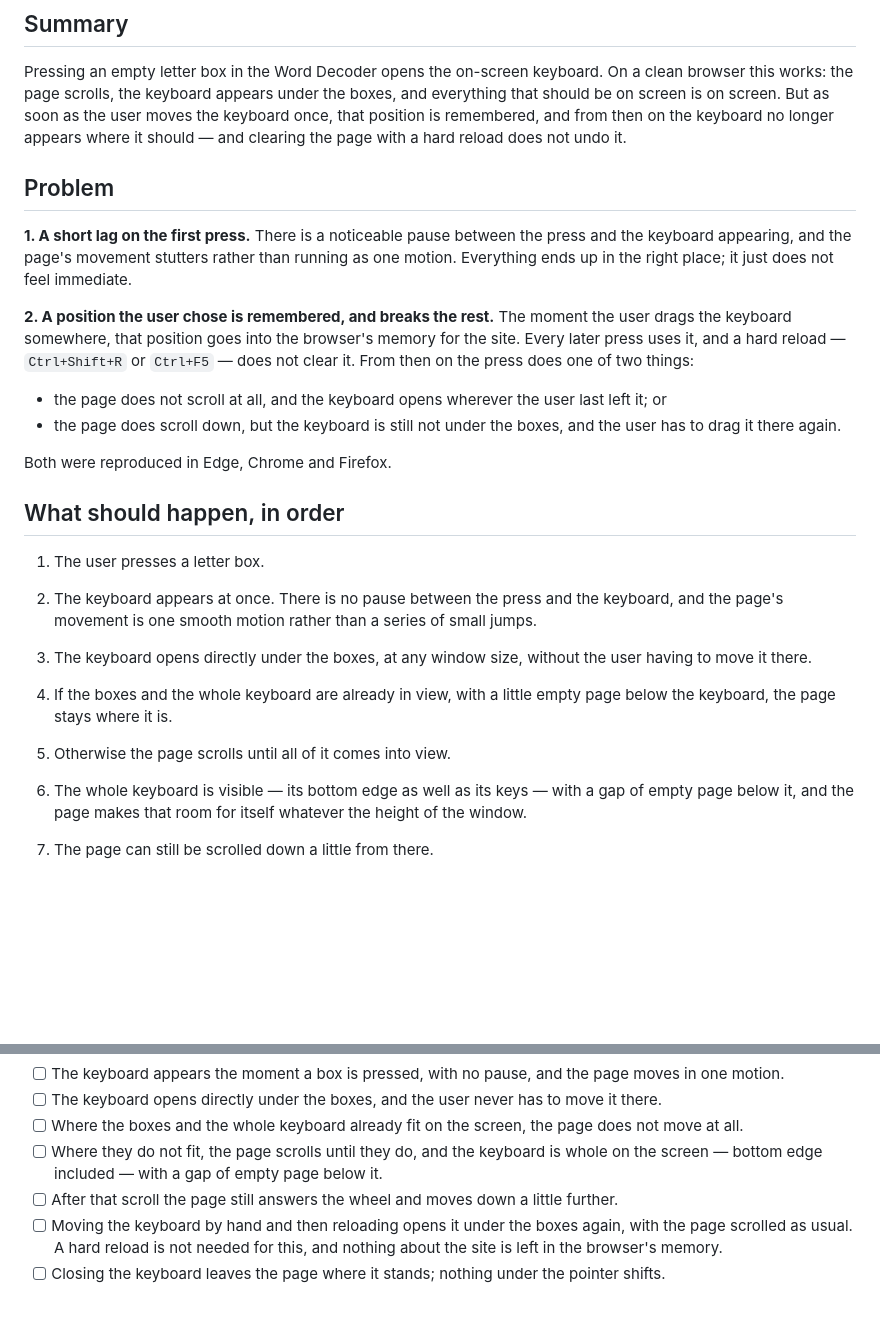
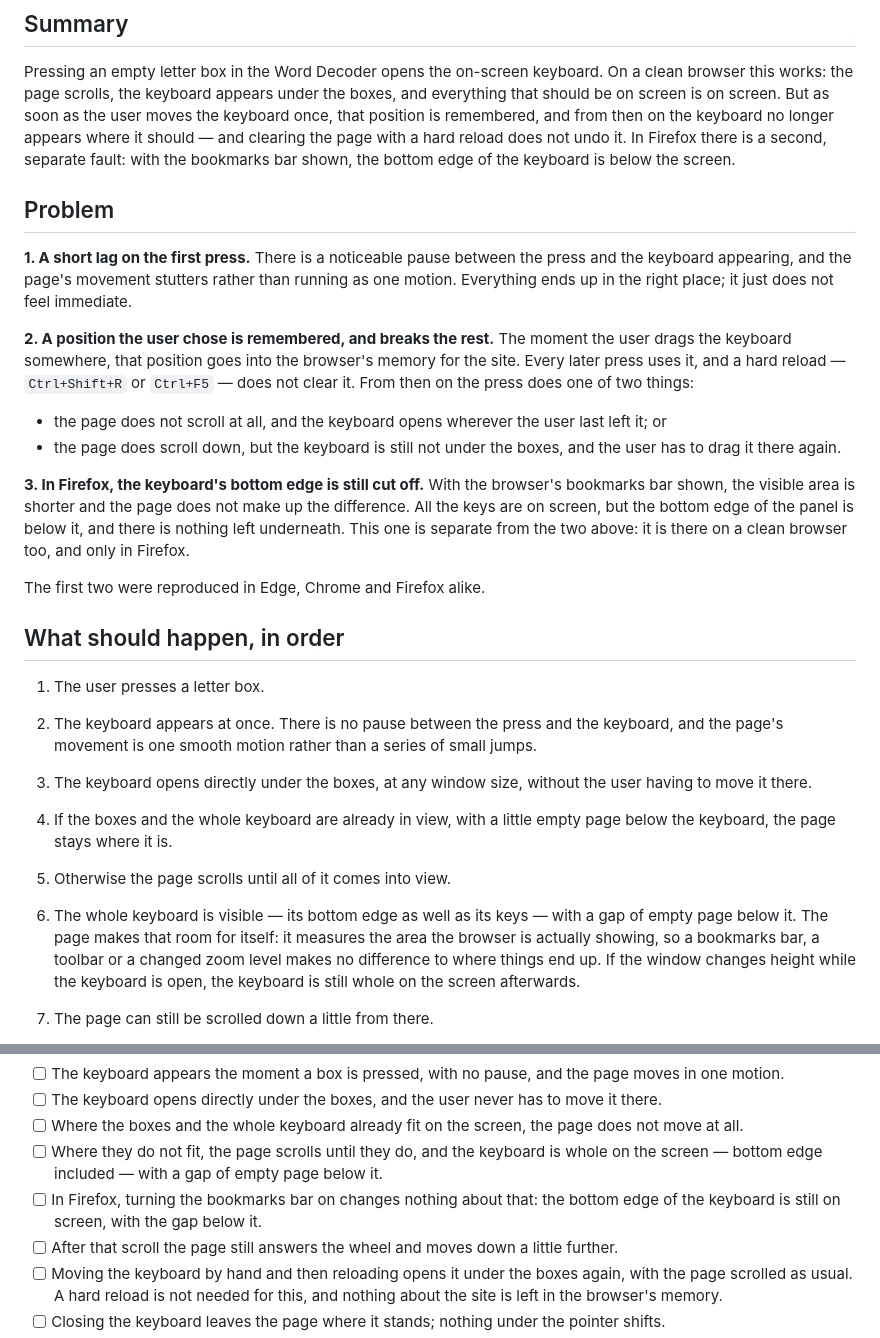
Before and after one commit to muhammethabib/lq-frontend, a Markdown page: docs/tickets/LQ-KB-2-where-the-keyboard-appears.md, 2 parts joined by grey strips. Drawn GitHub-style; blank space fills up the shorter version.

Commit message:
The cut-off foot in Firefox goes back in as a fault of its own
It is not the remembered place wearing another face: with the bookmarks
bar shown it is there on a clean browser, and only in Firefox. So it is
its own item in the problem, the rule about making room says what the
room is measured against, the acceptance round turns the bar on, and the
script films it after the three-browser pass.

Co-Authored-By: Claude Opus 5 <noreply@anthropic.com>
Claude-Session: https://claude.ai/code/session_016AjZEYBby257vLM7Sy5kZE

```diff
--- a/docs/tickets/LQ-KB-2-where-the-keyboard-appears.md
+++ b/docs/tickets/LQ-KB-2-where-the-keyboard-appears.md
@@ -16,7 +16,9 @@ On a clean browser this works: the page scrolls, the keyboard appears under
 the boxes, and everything that should be on screen is on screen. But as soon
 as the user moves the keyboard once, that position is remembered, and from
 then on the keyboard no longer appears where it should — and clearing the page
-with a hard reload does not undo it.
+with a hard reload does not undo it. In Firefox there is a second, separate
+fault: with the bookmarks bar shown, the bottom edge of the keyboard is below
+the screen.
 
 ## Problem
 
@@ -36,7 +38,14 @@ one of two things:
 - the page does scroll down, but the keyboard is still not under the boxes,
   and the user has to drag it there again.
 
-Both were reproduced in Edge, Chrome and Firefox.
+**3. In Firefox, the keyboard's bottom edge is still cut off.** With the
+browser's bookmarks bar shown, the visible area is shorter and the page does
+not make up the difference. All the keys are on screen, but the bottom edge of
+the panel is below it, and there is nothing left underneath. This one is
+separate from the two above: it is there on a clean browser too, and only in
+Firefox.
+
+The first two were reproduced in Edge, Chrome and Firefox alike.
 
 ## What should happen, in order
 
@@ -55,8 +64,11 @@ Both were reproduced in Edge, Chrome and Firefox.
 5. Otherwise the page scrolls until all of it comes into view.
 
 6. The whole keyboard is visible — its bottom edge as well as its keys — with
-   a gap of empty page below it, and the page makes that room for itself
-   whatever the height of the window.
+   a gap of empty page below it. The page makes that room for itself: it
+   measures the area the browser is actually showing, so a bookmarks bar, a
+   toolbar or a changed zoom level makes no difference to where things end up.
+   If the window changes height while the keyboard is open, the keyboard is
+   still whole on the screen afterwards.
 
 7. The page can still be scrolled down a little from there.
 
@@ -98,6 +110,8 @@ Check in Edge, Chrome and Firefox, at a window around 1400px tall, around
 - [ ] Where they do not fit, the page scrolls until they do, and the keyboard
       is whole on the screen — bottom edge included — with a gap of empty page
       below it.
+- [ ] In Firefox, turning the bookmarks bar on changes nothing about that: the
+      bottom edge of the keyboard is still on screen, with the gap below it.
 - [ ] After that scroll the page still answers the wheel and moves down a
       little further.
 - [ ] Moving the keyboard by hand and then reloading opens it under the boxes
```
Also changed, not shown: docs/tickets/LQ-KB-2-where-the-keyboard-appears-video-script.md (+12 -3 lines).
